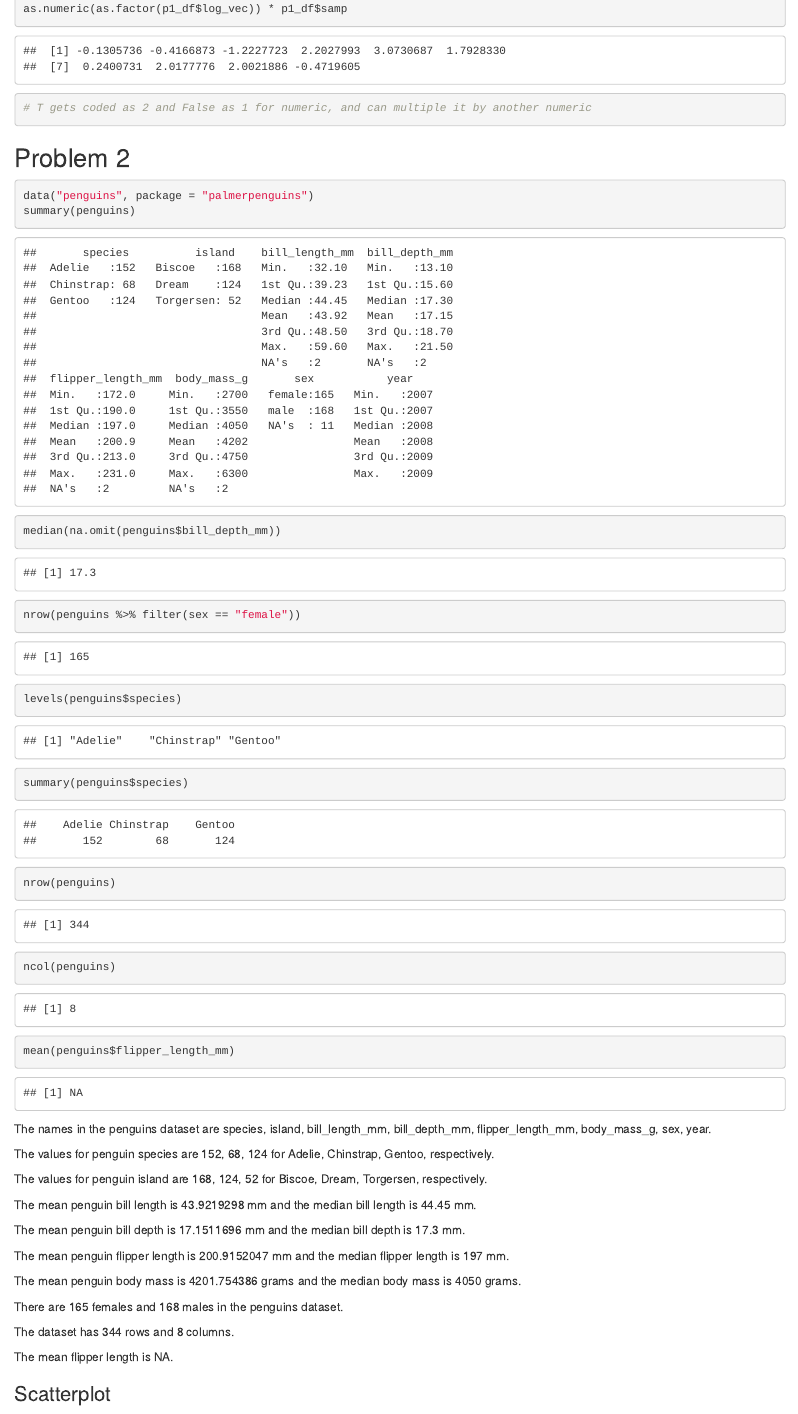
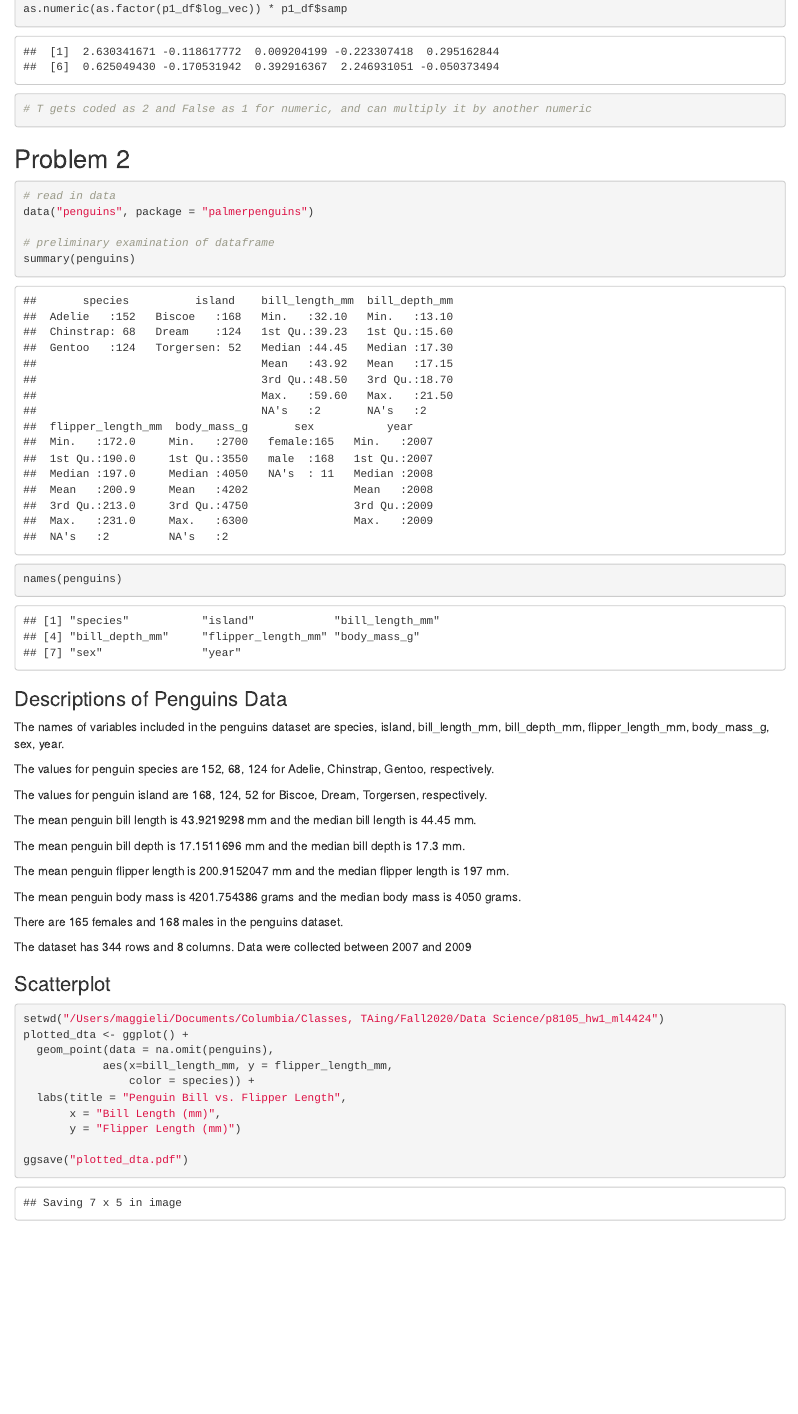
Before and after one commit to maggie-mengyuan-li/p8105_hw1_ml4424, an R Markdown document (p8105_hw1_ml4424.Rmd): the page in a window 1100 px wide, from 1890 px down before the commit and from 1840 px down after it, so that both start at the same text. The pictures show the output file p8105_hw1_ml4424.html that the author committed with the source, opened offline.

Commit message:
cleaned up HW1 responses to clearly answer prompts

````diff
--- a/p8105_hw1_ml4424.Rmd
+++ b/p8105_hw1_ml4424.Rmd
@@ -47,22 +46,21 @@ as.factor(p1_df$log_vec) * p1_df$samp
 
 as.numeric(as.factor(p1_df$log_vec)) * p1_df$samp
-# T gets coded as 2 and False as 1 for numeric, and can multiple it by another numeric
+# T gets coded as 2 and False as 1 for numeric, and can multiply it by another numeric
 ```
 
 ## Problem 2
 ```{r}
+# read in data
 data("penguins", package = "palmerpenguins")
+
+# preliminary examination of dataframe
 summary(penguins)
-median(na.omit(penguins$bill_depth_mm))
-nrow(penguins %>% filter(sex == "female"))
-levels(penguins$species)
-summary(penguins$species)
-nrow(penguins)
-ncol(penguins)
-mean(penguins$flipper_length_mm)
+names(penguins)
 ```
 
-The names in the penguins dataset are
+### Descriptions of Penguins Data
+
+The names of variables included in the penguins dataset are
 `r names(penguins)`.
 
 The values for penguin species are `r summary(penguins$species)` for `r levels(penguins$species)`, respectively.
@@ -79,8 +77,20 @@ The mean penguin body mass is `r mean(na.omit(penguins$body_mass_g))` grams and
 
 There are `r nrow(penguins %>% filter(sex == "female"))` females and `r nrow(penguins %>% filter(sex == "male"))` males in the penguins dataset.
 
-The dataset has `r nrow(penguins)` rows and `r ncol(penguins)` columns.
+The dataset has `r nrow(penguins)` rows and `r ncol(penguins)` columns. Data were collected between `r min(penguins$year)` and `r max(penguins$year)`
 
-The mean flipper length is `r mean(penguins$flipper_length_mm)`.
 
 ### Scatterplot
+
+```{r}
+setwd("/Users/maggieli/Documents/Columbia/Classes, TAing/Fall2020/Data Science/p8105_hw1_ml4424")
+plotted_dta <- ggplot() +
+  geom_point(data = na.omit(penguins),
+            aes(x=bill_length_mm, y = flipper_length_mm,
+                color = species)) +
+  labs(title = "Penguin Bill vs. Flipper Length",
+       x = "Bill Length (mm)",
+       y = "Flipper Length (mm)")
+
+ggsave("plotted_dta.pdf")
+```
````
Also changed, not shown: p8105_hw1_ml4424.html, plotted_dta.pdf, p8105_hw1_ml4424.Rmd (11 more changed lines).
